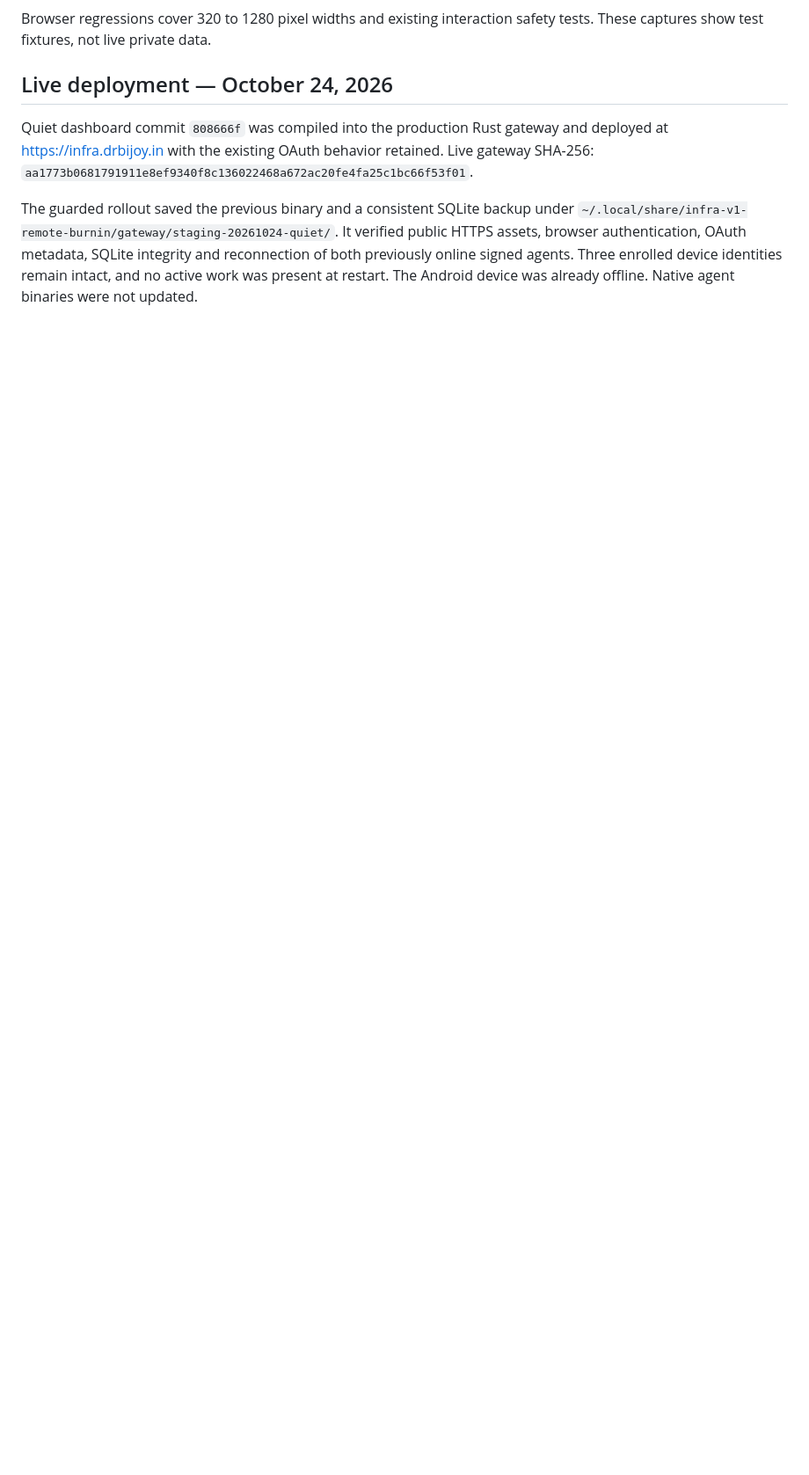
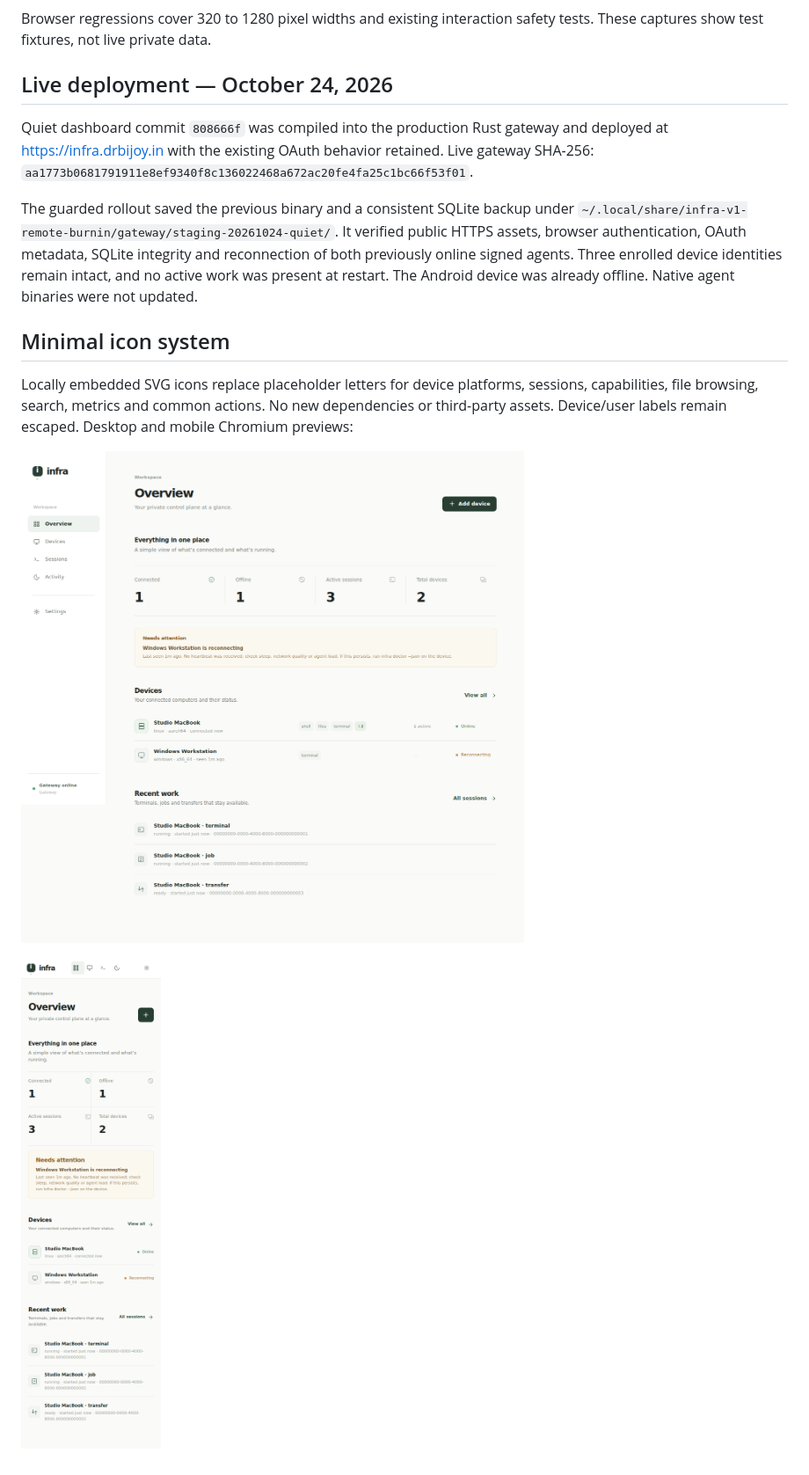
Before and after one commit to Phloraxx/infra-mcp, a Markdown page: docs/DASHBOARD_QUIET.md, the part around the change. Shown at 88% size. Drawn GitHub-style; pictures changed too: docs/previews/icons/overview-desktop.png (added), docs/previews/icons/overview-mobile.png (added); blank space fills up the shorter version.

Commit message:
Add refined local SVG icons across minimal dashboard

```diff
--- a/docs/DASHBOARD_QUIET.md
+++ b/docs/DASHBOARD_QUIET.md
@@ -17,3 +17,11 @@ Browser regressions cover 320 to 1280 pixel widths and existing interaction safe
 Quiet dashboard commit `808666f` was compiled into the production Rust gateway and deployed at https://infra.drbijoy.in with the existing OAuth behavior retained. Live gateway SHA-256: `aa1773b0681791911e8ef9340f8c136022468a672ac20fe4fa25c1bc66f53f01`.
 
 The guarded rollout saved the previous binary and a consistent SQLite backup under `~/.local/share/infra-v1-remote-burnin/gateway/staging-20261024-quiet/`. It verified public HTTPS assets, browser authentication, OAuth metadata, SQLite integrity and reconnection of both previously online signed agents. Three enrolled device identities remain intact, and no active work was present at restart. The Android device was already offline. Native agent binaries were not updated.
+
+## Minimal icon system
+
+Locally embedded SVG icons replace placeholder letters for device platforms, sessions, capabilities, file browsing, search, metrics and common actions. No new dependencies or third-party assets. Device/user labels remain escaped. Desktop and mobile Chromium previews:
+
+![Desktop](previews/icons/overview-desktop.png)
+
+![Mobile](previews/icons/overview-mobile.png)
```
Also changed, not shown: docs/previews/icons/sign-in.png (added), 4 other files.
